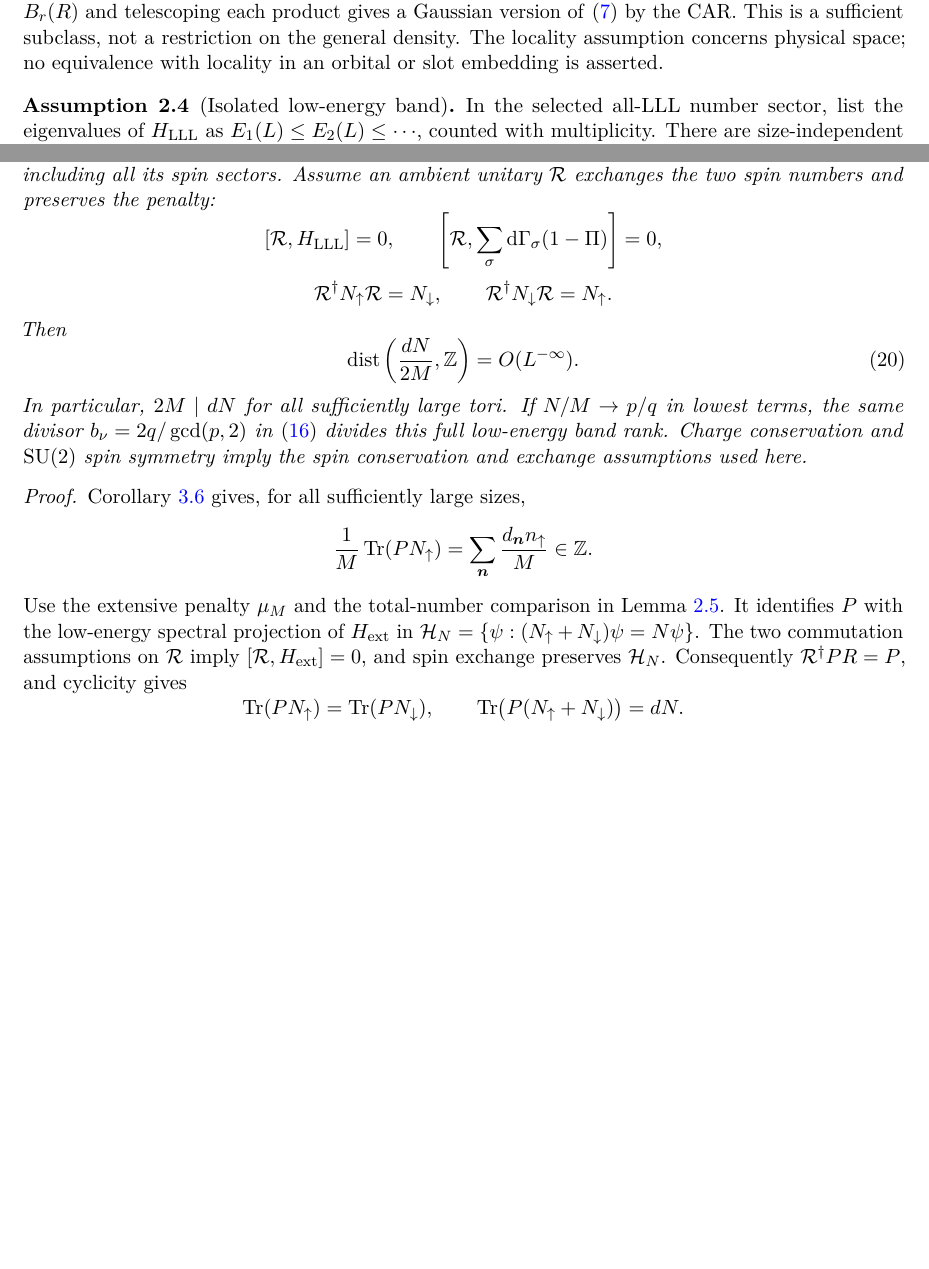
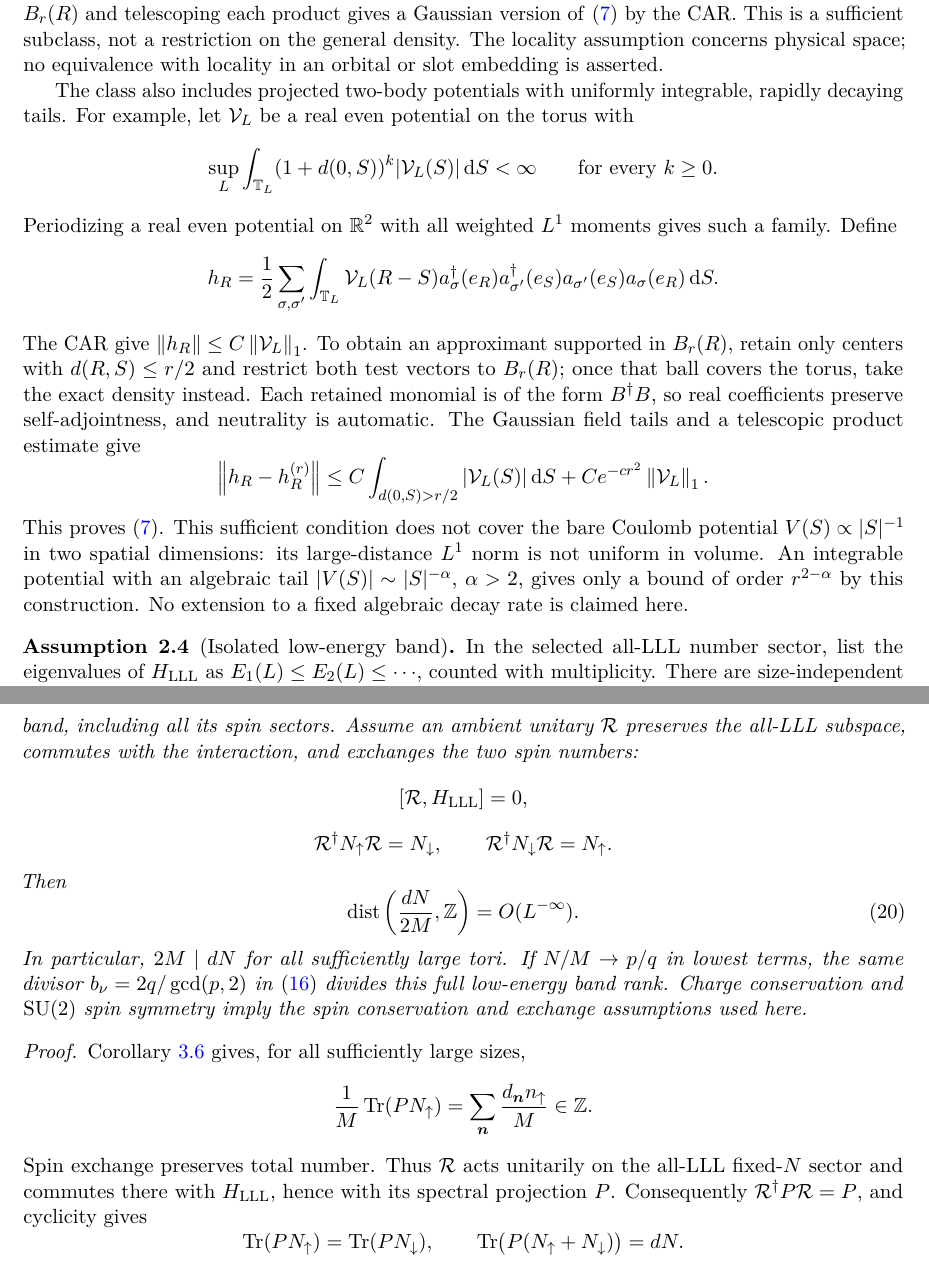
Before and after one commit to meng-cheng/LLL-index, a LaTeX paper (main.tex): two parts of pages 6 and 12 of 26 before the commit and two parts of pages 6 and 13 of 27 after it, joined at a grey line, cut so that both start at the same text, the shorter picture padded with empty space. Compiled offline with pdfLaTeX.

Commit message:
a few simplifications

```diff
--- a/main.tex
+++ b/main.tex
@@ -368,6 +368,40 @@ This is a sufficient subclass, not a restriction on the general density.
 The locality assumption concerns physical space; no equivalence with
 locality in an orbital or slot embedding is asserted.
 
+The class also includes projected two-body potentials with uniformly
+integrable, rapidly decaying tails.  For example, let \(\mathcal V_L\) be a
+real even potential on the torus with
+\[
+ \sup_L\int_{\TT_L}(1+d(0,S))^k|\mathcal V_L(S)|\dd S<\infty
+ \qquad\text{for every }k\ge0.
+\]
+Periodizing a real even potential on \(\mathbb R^2\) with all
+weighted \(L^1\) moments gives such a family.  Define
+\[
+ h_R=\frac12\sum_{\sigma,\sigma'}\int_{\TT_L}\mathcal V_L(R-S)
+ a_\sigma^\dagger(e_R)a_{\sigma'}^\dagger(e_S)
+ a_{\sigma'}(e_S)a_\sigma(e_R)\dd S.
+\]
+The CAR give \(\norm{h_R}\le C\norm{\mathcal V_L}_1\).  To obtain an
+approximant supported in \(B_r(R)\), retain only centers with
+\(d(R,S)\le r/2\) and restrict both test vectors to \(B_r(R)\);
+once that ball covers the torus, take the exact density instead.
+Each retained monomial is of the form \(B^\dagger B\), so real
+coefficients preserve self-adjointness, and neutrality is automatic.
+The Gaussian field tails and a telescopic product estimate give
+\[
+ \norm{h_R-h_R^{(r)}}\le
+ C\int_{d(0,S)>r/2}|\mathcal V_L(S)|\dd S
+       +Ce^{-cr^2}\norm{\mathcal V_L}_1.
+\]
+This proves \eqref{eq:happrox}.  This sufficient condition does not
+cover the bare Coulomb potential \(V(S)\propto |S|^{-1}\) in two
+spatial dimensions: its large-distance \(L^1\) norm is not uniform
+in volume.  An integrable potential with
+an algebraic tail \(|V(S)|\sim |S|^{-\alpha}\), \(\alpha>2\),
+gives only a bound of order \(r^{2-\alpha}\) by this construction.
+No extension to a fixed algebraic decay rate is claimed here.
+
 \begin{assumption}[Isolated low-energy band]\label{ass:band}
 In the selected all-LLL number sector, list the eigenvalues of
 \(H_{\mathrm{LLL}}\) as \(E_1(L)\le E_2(L)\le\cdots\), counted
@@ -882,11 +927,10 @@ the lowest \(d\) states satisfy Assumption~\ref{ass:band}:
 \(d\) is fixed, their width is at most \(w\), and the gap above
 them is at least \(\gamma>w\).  Let \(P\) be the spectral
 projection onto this band, including all its spin sectors.
-Assume an ambient unitary \(\mathcal R\) exchanges the two spin numbers
-and preserves the penalty:
-\[
- [\mathcal R,H_{\mathrm{LLL}}]=0,\qquad
- \left[\mathcal R,\sum_\sigma\dG_\sigma(1-\Pi)\right]=0,
+Assume an ambient unitary \(\mathcal R\) preserves the all-LLL
+subspace, commutes with the interaction, and exchanges the two spin numbers:
+\[
+ [\mathcal R,H_{\mathrm{LLL}}]=0,
 \]
 \[
  \mathcal R^\dagger N_\up \mathcal R=N_\dn,\qquad
@@ -910,14 +954,11 @@ sizes,
  \frac1M\Tr(PN_\up)
    =\sum_{\bm n}\frac{d_{\bm n}n_\up}{M}\in\mathbb Z.
 \]
-Use the extensive penalty \(\mu_M\) and the total-number
-comparison in Lemma~\ref{lem:generalcomparison}.  It identifies
-\(P\) with the low-energy spectral projection of
-\(H_{\mathrm{ext}}\) in
-\(\HH_N=\{\psi:(N_\up+N_\dn)\psi=N\psi\}\).
-The two commutation assumptions on \(\mathcal R\) imply
-\([\mathcal R,H_{\mathrm{ext}}]=0\), and spin exchange preserves
-\(\HH_N\).  Consequently \(\mathcal R^\dagger PR=P\), and cyclicity gives
+Spin exchange preserves total number.  Thus \(\mathcal R\) acts
+unitarily on the all-LLL fixed-\(N\) sector and commutes there
+with \(H_{\mathrm{LLL}}\), hence with its spectral projection
+\(P\).  Consequently \(\mathcal R^\dagger P\mathcal R=P\),
+and cyclicity gives
 \[
  \Tr(PN_\up)=\Tr(PN_\dn),\qquad
  \Tr\bigl(P(N_\up+N_\dn)\bigr)=dN.
```
Also changed, not shown: main.pdf, main.tex (63 more changed lines).
